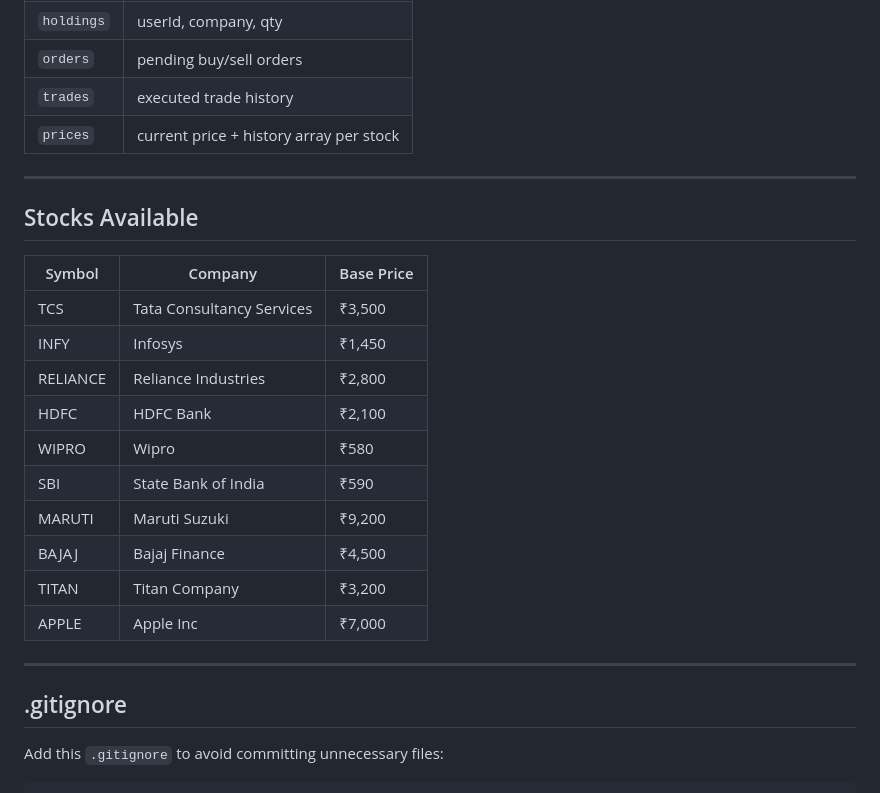
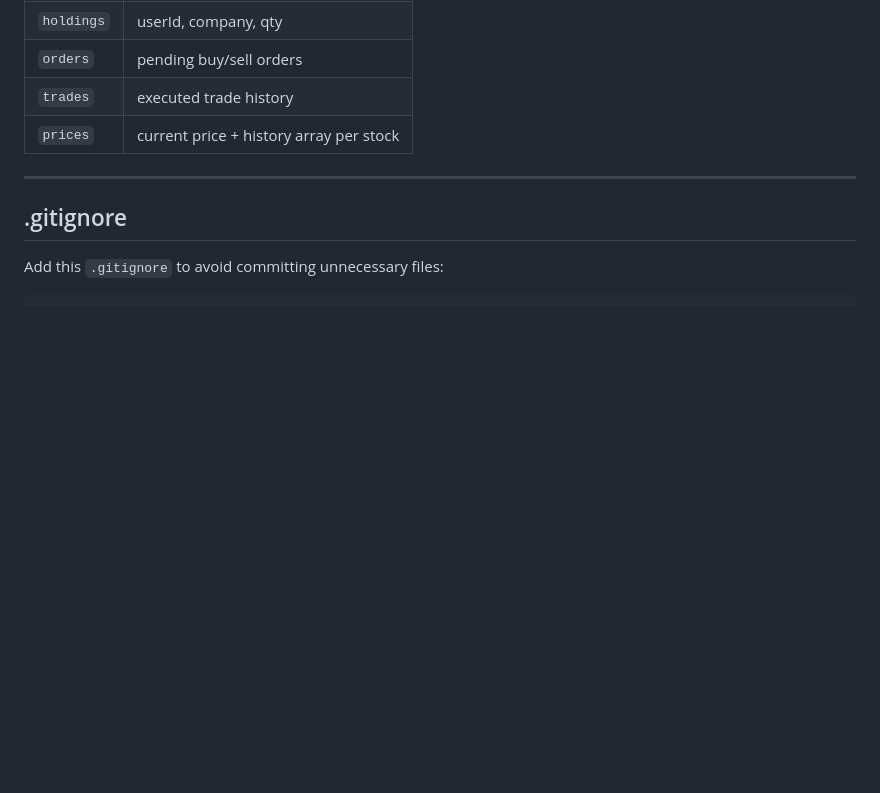
Before and after one commit to balu-0920/order-matching-engine, a Markdown page: README.md, the part around the change. Rendered like a GitHub page; blank space fills up the shorter version.

```diff
--- a/README.md
+++ b/README.md
@@ -195,23 +195,6 @@ server.js syncs txt file results back to MongoDB:
 
 ---
 
-## Stocks Available
-
-| Symbol | Company | Base Price |
-|---|---|---|
-| TCS | Tata Consultancy Services | ₹3,500 |
-| INFY | Infosys | ₹1,450 |
-| RELIANCE | Reliance Industries | ₹2,800 |
-| HDFC | HDFC Bank | ₹2,100 |
-| WIPRO | Wipro | ₹580 |
-| SBI | State Bank of India | ₹590 |
-| MARUTI | Maruti Suzuki | ₹9,200 |
-| BAJAJ | Bajaj Finance | ₹4,500 |
-| TITAN | Titan Company | ₹3,200 |
-| APPLE | Apple Inc | ₹7,000 |
-
----
-
 ## .gitignore
 
 Add this `.gitignore` to avoid committing unnecessary files:
```
